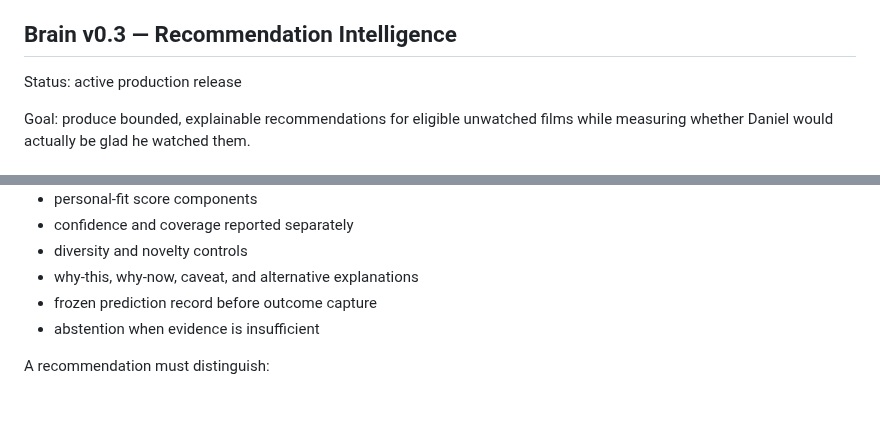
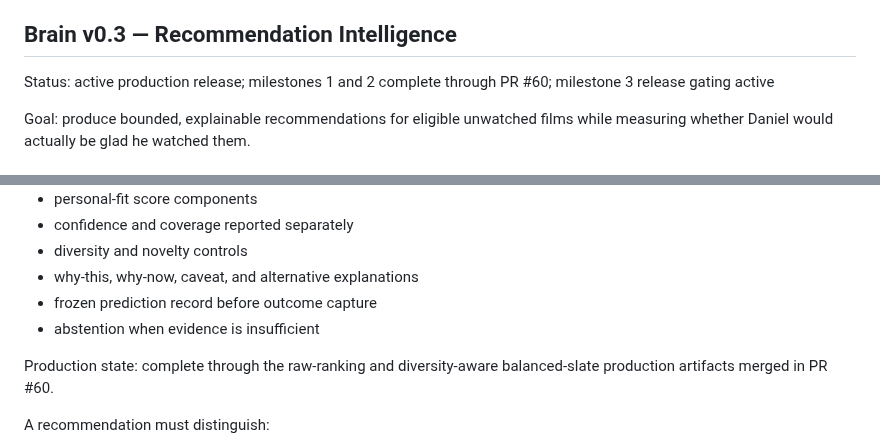
Before and after one commit to brutisthebrut-debug/cinema-brain, a Markdown page: docs/BRAIN_RELEASES.md, 2 parts joined by grey strips. GitHub-like rendering; blank space fills up the shorter version.

```diff
--- a/docs/BRAIN_RELEASES.md
+++ b/docs/BRAIN_RELEASES.md
@@ -72,7 +72,7 @@ Definition of done:
 
 ## Brain v0.3 — Recommendation Intelligence
 
-Status: active production release
+Status: active production release; milestones 1 and 2 complete through PR #60; milestone 3 release gating active
 
 Goal: produce bounded, explainable recommendations for eligible unwatched films while measuring whether Daniel would actually be glad he watched them.
 
@@ -112,6 +112,8 @@ Deliverables:
 - frozen prediction record before outcome capture
 - abstention when evidence is insufficient
 
+Production state: complete through the raw-ranking and diversity-aware balanced-slate production artifacts merged in PR #60.
+
 A recommendation must distinguish:
 
 - liking a craft element from liking the whole film
```
Also changed, not shown: other parts of docs/BRAIN_RELEASES.md (+31 -4 lines).
